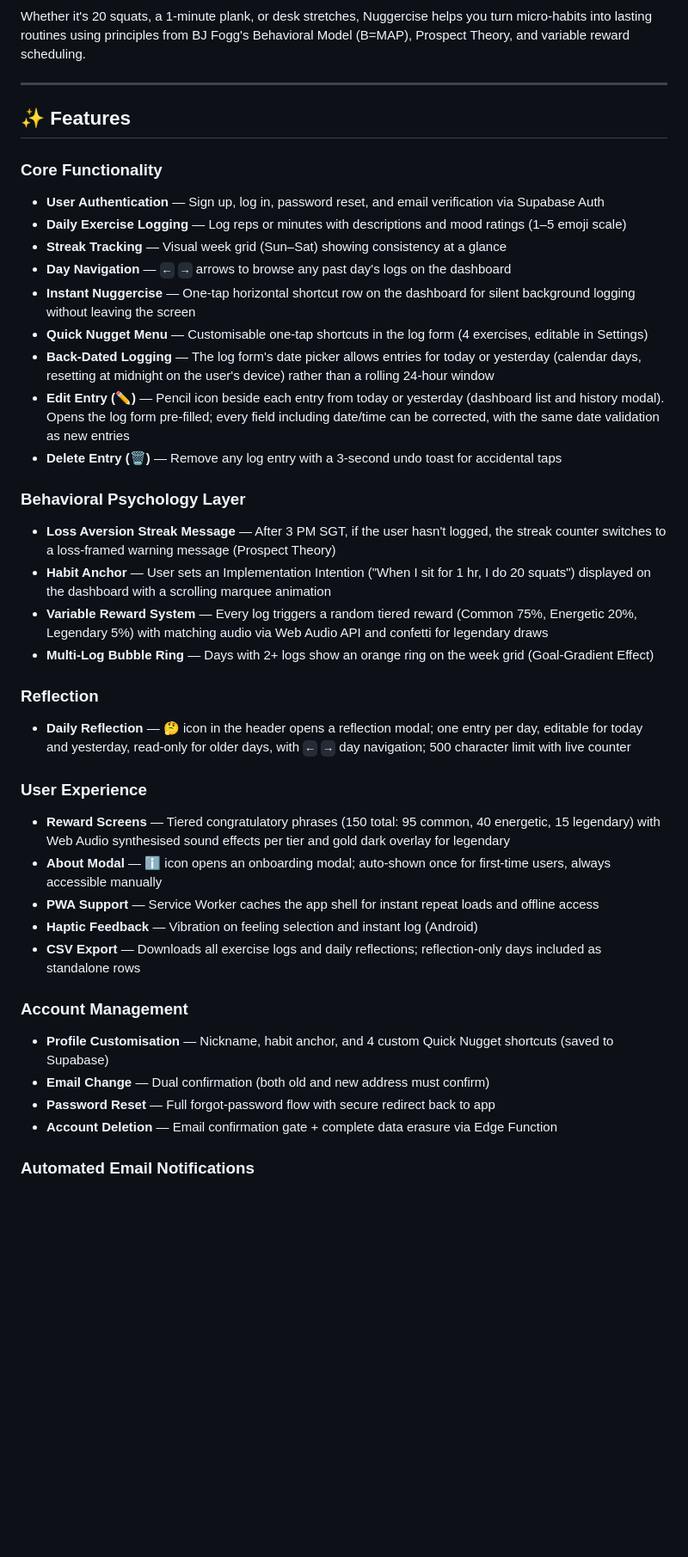
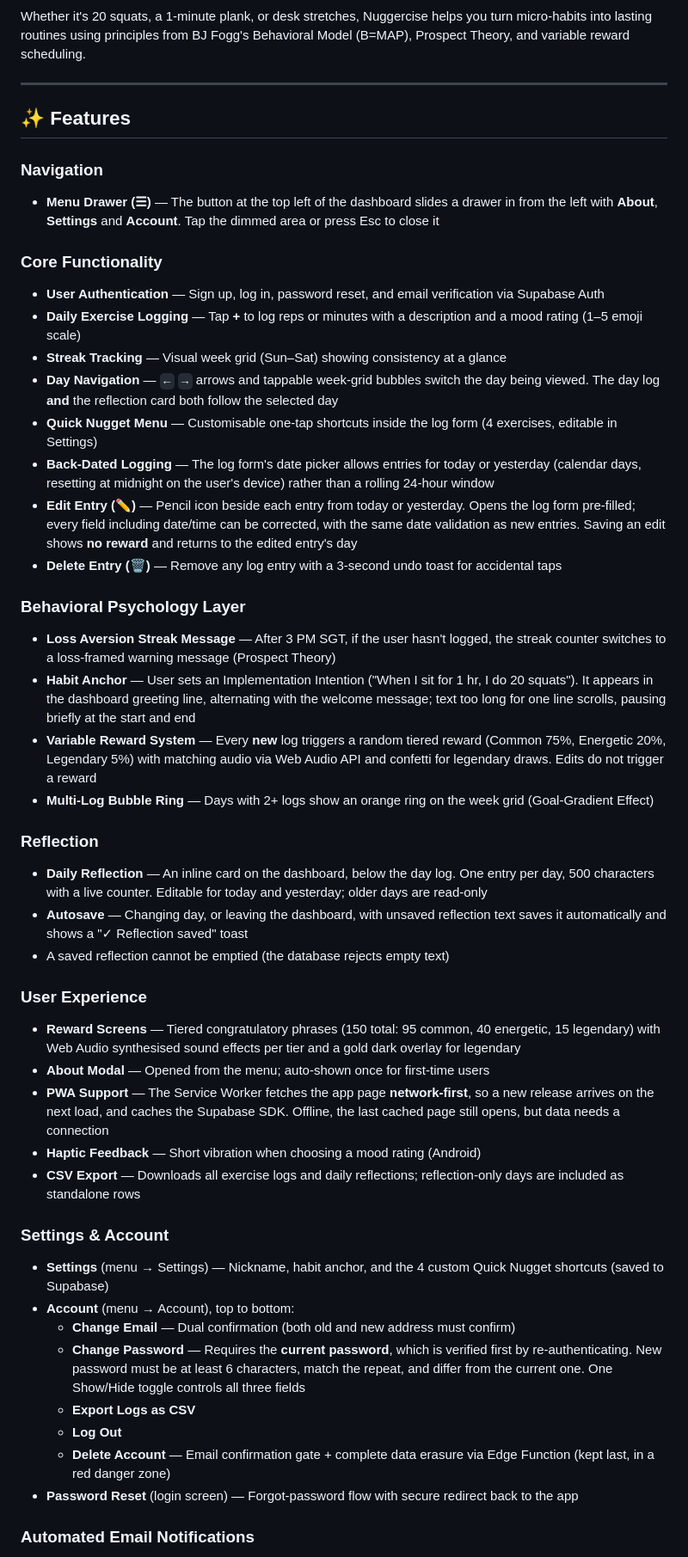
Before and after one commit to antloh68/nuggercise, a Markdown page: README.md, the part around one of its changes. Shown at 86% size. Drawn GitHub-style; blank space fills up the shorter version.

```diff
--- a/README.md
+++ b/README.md
@@ -38,38 +38,46 @@ Whether it's 20 squats, a 1-minute plank, or desk stretches, Nuggercise helps yo
 
 ## ✨ Features
 
+### Navigation
+- **Menu Drawer (☰)** — The button at the top left of the dashboard slides a drawer in from the left with **About**, **Settings** and **Account**. Tap the dimmed area or press Esc to close it
+
 ### Core Functionality
 - **User Authentication** — Sign up, log in, password reset, and email verification via Supabase Auth
-- **Daily Exercise Logging** — Log reps or minutes with descriptions and mood ratings (1–5 emoji scale)
+- **Daily Exercise Logging** — Tap **+** to log reps or minutes with a description and a mood rating (1–5 emoji scale)
 - **Streak Tracking** — Visual week grid (Sun–Sat) showing consistency at a glance
-- **Day Navigation** — `←` `→` arrows to browse any past day's logs on the dashboard
-- **Instant Nuggercise** — One-tap horizontal shortcut row on the dashboard for silent background logging without leaving the screen
-- **Quick Nugget Menu** — Customisable one-tap shortcuts in the log form (4 exercises, editable in Settings)
+- **Day Navigation** — `←` `→` arrows and tappable week-grid bubbles switch the day being viewed. The day log **and** the reflection card both follow the selected day
+- **Quick Nugget Menu** — Customisable one-tap shortcuts inside the log form (4 exercises, editable in Settings)
 - **Back-Dated Logging** — The log form's date picker allows entries for today or yesterday (calendar days, resetting at midnight on the user's device) rather than a rolling 24-hour window
-- **Edit Entry (✏️)** — Pencil icon beside each entry from today or yesterday (dashboard list and history modal). Opens the log form pre-filled; every field including date/time can be corrected, with the same date validation as new entries
+- **Edit Entry (✏️)** — Pencil icon beside each entry from today or yesterday. Opens the log form pre-filled; every field including date/time can be corrected, with the same date validation as new entries. Saving an edit shows **no reward** and returns to the edited entry's day
 - **Delete Entry (🗑)** — Remove any log entry with a 3-second undo toast for accidental taps
 
 ### Behavioral Psychology Layer
 - **Loss Aversion Streak Message** — After 3 PM SGT, if the user hasn't logged, the streak counter switches to a loss-framed warning message (Prospect Theory)
-- **Habit Anchor** — User sets an Implementation Intention ("When I sit for 1 hr, I do 20 squats") displayed on the dashboard with a scrolling marquee animation
-- **Variable Reward System** — Every log triggers a random tiered reward (Common 75%, Energetic 20%, Legendary 5%) with matching audio via Web Audio API and confetti for legendary draws
+- **Habit Anchor** — User sets an Implementation Intention ("When I sit for 1 hr, I do 20 squats"). It appears in the dashboard greeting line, alternating with the welcome message; text too long for one line scrolls, pausing briefly at the start and end
+- **Variable Reward System** — Every **new** log triggers a random tiered reward (Common 75%, Energetic 20%, Legendary 5%) with matching audio via Web Audio API and confetti for legendary draws. Edits do not trigger a reward
 - **Multi-Log Bubble Ring** — Days with 2+ logs show an orange ring on the week grid (Goal-Gradient Effect)
 
 ### Reflection
-- **Daily Reflection** — 🤔 icon in the header opens a reflection modal; one entry per day, editable for today and yesterday, read-only for older days, with `←` `→` day navigation; 500 character limit with live counter
+- **Daily Reflection** — An inline card on the dashboard, below the day log. One entry per day, 500 characters with a live counter. Editable for today and yesterday; older days are read-only
+- **Autosave** — Changing day, or leaving the dashboard, with unsaved reflection text saves it automatically and shows a "✓ Reflection saved" toast
+- A saved reflection cannot be emptied (the database rejects empty text)
 
 ### User Experience
-- **Reward Screens** — Tiered congratulatory phrases (150 total: 95 common, 40 energetic, 15 legendary) with Web Audio synthesised sound effects per tier and gold dark overlay for legendary
-- **About Modal** — ℹ️ icon opens an onboarding modal; auto-shown once for first-time users, always accessible manually
-- **PWA Support** — Service Worker caches the app shell for instant repeat loads and offline access
-- **Haptic Feedback** — Vibration on feeling selection and instant log (Android)
-- **CSV Export** — Downloads all exercise logs and daily reflections; reflection-only days included as standalone rows
+- **Reward Screens** — Tiered congratulatory phrases (150 total: 95 common, 40 energetic, 15 legendary) with Web Audio synthesised sound effects per tier and a gold dark overlay for legendary
+- **About Modal** — Opened from the menu; auto-shown once for first-time users
+- **PWA Support** — The Service Worker fetches the app page **network-first**, so a new release arrives on the next load, and caches the Supabase SDK. Offline, the last cached page still opens, but data needs a connection
+- **Haptic Feedback** — Short vibration when choosing a mood rating (Android)
+- **CSV Export** — Downloads all exercise logs and daily reflections; reflection-only days are included as standalone rows
 
-### Account Management
-- **Profile Customisation** — Nickname, habit anchor, and 4 custom Quick Nugget shortcuts (saved to Supabase)
-- **Email Change** — Dual confirmation (both old and new address must confirm)
-- **Password Reset** — Full forgot-password flow with secure redirect back to app
-- **Account Deletion** — Email confirmation gate + complete data erasure via Edge Function
+### Settings & Account
+- **Settings** (menu → Settings) — Nickname, habit anchor, and the 4 custom Quick Nugget shortcuts (saved to Supabase)
+- **Account** (menu → Account), top to bottom:
+  - **Change Email** — Dual confirmation (both old and new address must confirm)
+  - **Change Password** — Requires the **current password**, which is verified first by re-authenticating. New password must be at least 6 characters, match the repeat, and differ from the current one. One Show/Hide toggle controls all three fields
+  - **Export Logs as CSV**
+  - **Log Out**
+  - **Delete Account** — Email confirmation gate + complete data erasure via Edge Function (kept last, in a red danger zone)
+- **Password Reset** (login screen) — Forgot-password flow with secure redirect back to the app
 
 ### Automated Email Notifications
 - **Daily Nudges** — 8:00 AM and 8:00 PM SGT — sent only to users inactive for 24+ hours; includes habit anchor reminder
```
Also changed, not shown: other parts of README.md (+12 -6 lines).
